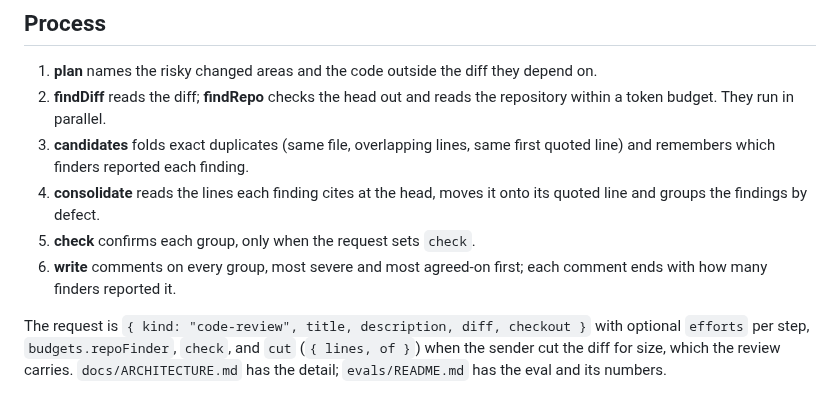
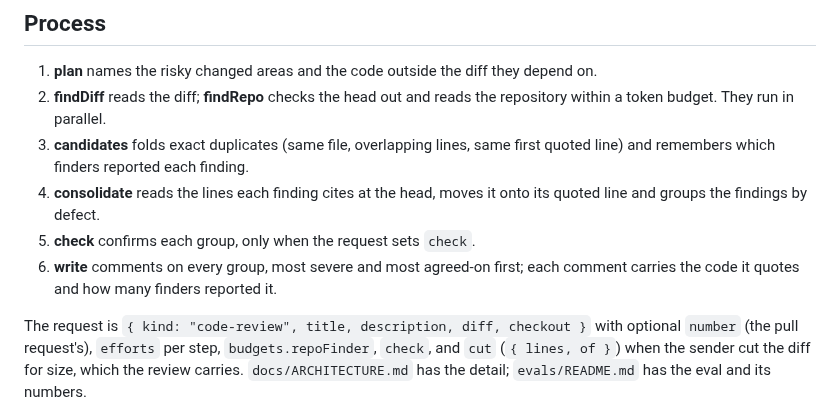
Before and after one commit to corbitsdev/corbits-triage, a Markdown page: packages/pr-code-review-anthropic/README.md, the part around the change. Rendered like a GitHub page.

```diff
--- a/packages/pr-code-review-anthropic/README.md
+++ b/packages/pr-code-review-anthropic/README.md
@@ -19,10 +19,12 @@ deployed packages, each binding only its host's read credential.
    onto its quoted line and groups the findings by defect.
 5. **check** confirms each group, only when the request sets `check`.
 6. **write** comments on every group, most severe and most agreed-on first;
-   each comment ends with how many finders reported it.
+   each comment carries the code it quotes and how many finders reported
+   it.
 
 The request is `{ kind: "code-review", title, description, diff, checkout }`
-with optional `efforts` per step, `budgets.repoFinder`, `check`, and `cut`
+with optional `number` (the pull request's), `efforts` per step,
+`budgets.repoFinder`, `check`, and `cut`
 (`{ lines, of }`) when the sender cut the diff for size, which the review
 carries.
 `docs/ARCHITECTURE.md` has the detail; `evals/README.md` has the eval and its
```
Also changed, not shown: docs/ARCHITECTURE.md (+1 -1 lines), docs/Corbits Triage User Manual/Corbits Triage User Manual.md (+6 -3 lines), docs/Corbits Triage User Manual/images/28.png (added), 14 other files.
